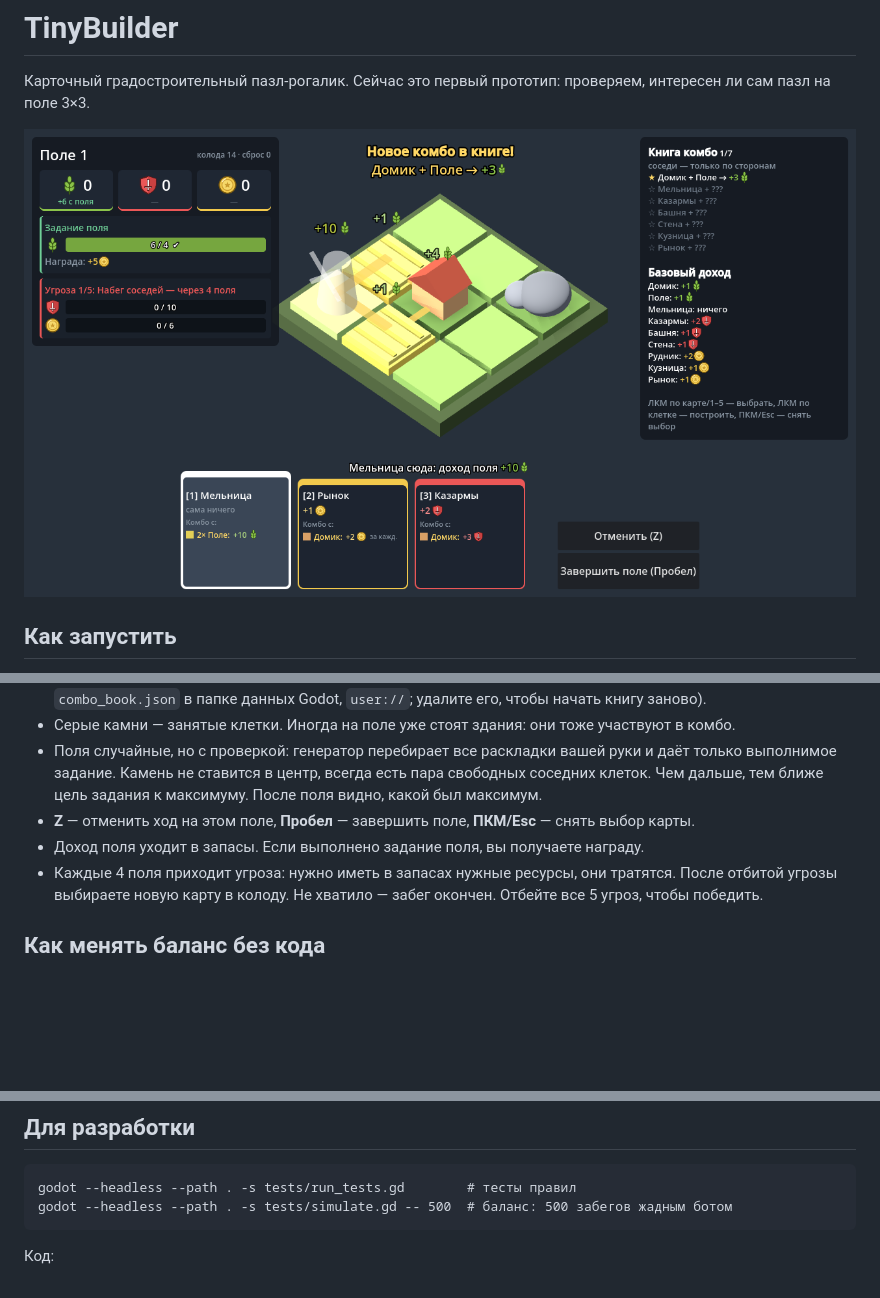
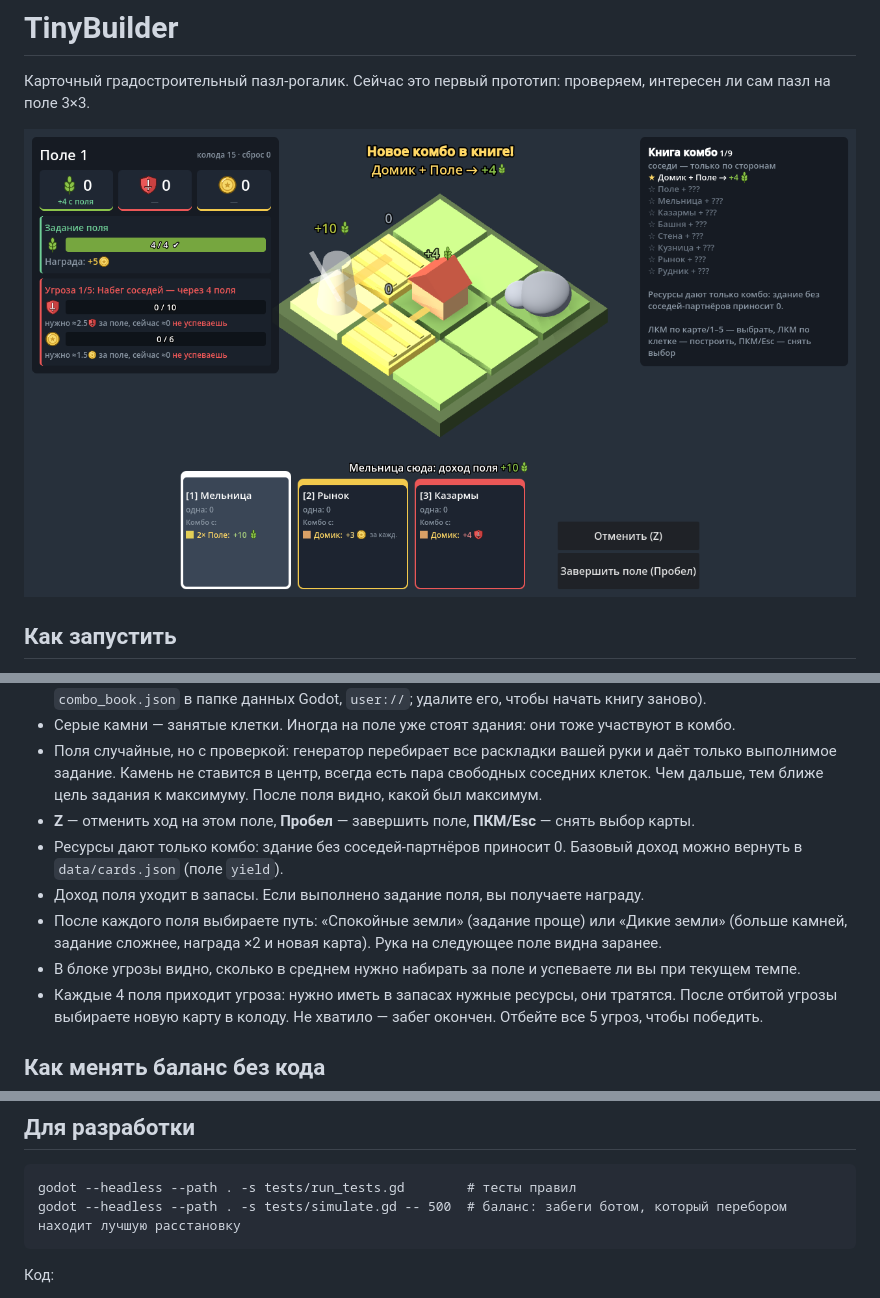
Before and after one commit to Klenart064/TinyBuilder, a Markdown page: README.md, 3 parts joined by grey strips. Drawn GitHub-style; pictures changed too: docs/screenshot.png; blank space fills up the shorter version.

Commit message:
Доход только от комбо, выбор пути и прогноз угрозы
- Базовый доход зданий 0 (настраивается в cards.json), новые комбо:
  поле+поле, рудник+скала; здания без комбо показывают 0
- После поля выбор из двух вариантов следующего поля: спокойные земли
  или дикие (сложнее, награда x2 и новая карта); рука видна заранее
- Прогноз угрозы: сколько нужно набирать за поле и успевает ли игрок
- Бот-симуляция теперь играет оптимально (перебор), угрозы
  перебалансированы: идеальный бот выигрывает около 50%

Co-Authored-By: Claude Opus 5.5 <noreply@anthropic.com>
Claude-Session: https://claude.ai/code/session_01GWFi4eaZ7XRnLVUahxvcUG

````diff
--- a/README.md
+++ b/README.md
@@ -21,7 +21,10 @@
 - Серые камни — занятые клетки. Иногда на поле уже стоят здания: они тоже участвуют в комбо.
 - Поля случайные, но с проверкой: генератор перебирает все раскладки вашей руки и даёт только выполнимое задание. Камень не ставится в центр, всегда есть пара свободных соседних клеток. Чем дальше, тем ближе цель задания к максимуму. После поля видно, какой был максимум.
 - **Z** — отменить ход на этом поле, **Пробел** — завершить поле, **ПКМ/Esc** — снять выбор карты.
+- Ресурсы дают только комбо: здание без соседей-партнёров приносит 0. Базовый доход можно вернуть в `data/cards.json` (поле `yield`).
 - Доход поля уходит в запасы. Если выполнено задание поля, вы получаете награду.
+- После каждого поля выбираете путь: «Спокойные земли» (задание проще) или «Дикие земли» (больше камней, задание сложнее, награда ×2 и новая карта). Рука на следующее поле видна заранее.
+- В блоке угрозы видно, сколько в среднем нужно набирать за поле и успеваете ли вы при текущем темпе.
 - Каждые 4 поля приходит угроза: нужно иметь в запасах нужные ресурсы, они тратятся. После отбитой угрозы выбираете новую карту в колоду. Не хватило — забег окончен. Отбейте все 5 угроз, чтобы победить.
 
 ## Как менять баланс без кода
@@ -38,7 +41,7 @@
 
 ```
 godot --headless --path . -s tests/run_tests.gd        # тесты правил
-godot --headless --path . -s tests/simulate.gd -- 500  # баланс: 500 забегов жадным ботом
+godot --headless --path . -s tests/simulate.gd -- 500  # баланс: забеги ботом, который перебором находит лучшую расстановку
 ```
 
 Код:
````
Also changed, not shown: 8 other files.
